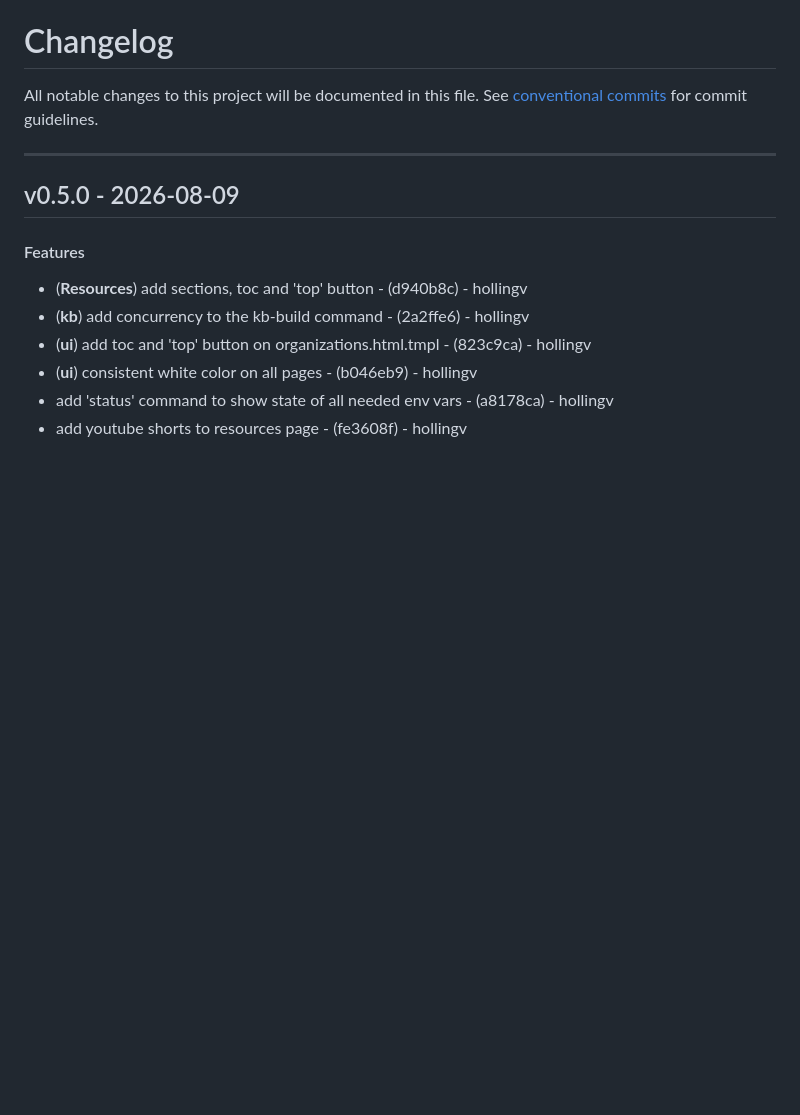
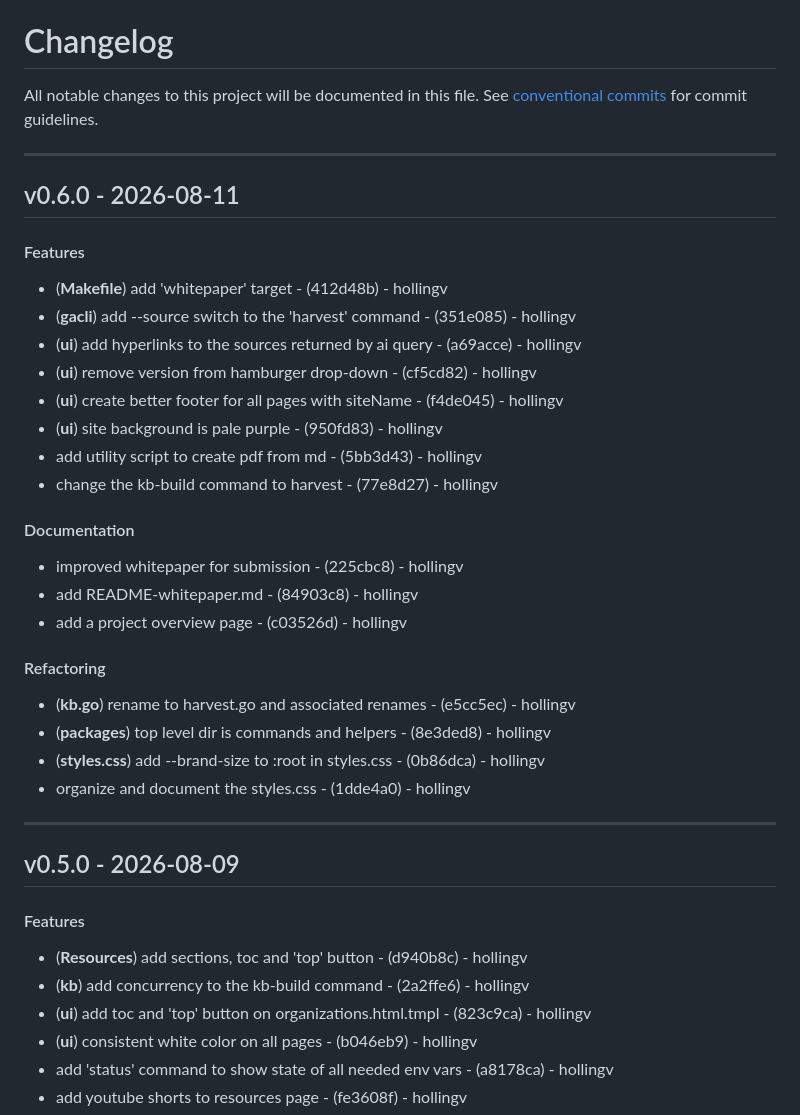
Before and after one commit to hollingv/born-whole-project, a Markdown page: CHANGELOG.md, the part around the change. GitHub-like rendering; blank space fills up the shorter version.

Commit message:
chore(version): v0.6.0

```diff
--- a/CHANGELOG.md
+++ b/CHANGELOG.md
@@ -2,6 +2,28 @@
 All notable changes to this project will be documented in this file. See [conventional commits](https://www.conventionalcommits.org/) for commit guidelines.
 
 - - -
+## v0.6.0 - 2026-08-11
+#### Features
+- (**Makefile**) add 'whitepaper' target - (412d48b) - hollingv
+- (**gacli**) add --source switch to the 'harvest' command - (351e085) - hollingv
+- (**ui**) add hyperlinks to the sources returned by ai query - (a69acce) - hollingv
+- (**ui**) remove version from hamburger drop-down - (cf5cd82) - hollingv
+- (**ui**) create better footer for all pages with siteName - (f4de045) - hollingv
+- (**ui**) site background is pale purple - (950fd83) - hollingv
+- add utility script to create pdf from md - (5bb3d43) - hollingv
+- change the kb-build command to harvest - (77e8d27) - hollingv
+#### Documentation
+- improved whitepaper for submission - (225cbc8) - hollingv
+- add README-whitepaper.md - (84903c8) - hollingv
+- add a project overview page - (c03526d) - hollingv
+#### Refactoring
+- (**kb.go**) rename to harvest.go and associated renames - (e5cc5ec) - hollingv
+- (**packages**) top level dir is commands and helpers - (8e3ded8) - hollingv
+- (**styles.css**) add --brand-size to :root in styles.css - (0b86dca) - hollingv
+- organize and document the styles.css - (1dde4a0) - hollingv
+
+- - -
+
 ## v0.5.0 - 2026-08-09
 #### Features
 - (**Resources**) add sections, toc and 'top' button - (d940b8c) - hollingv
```
